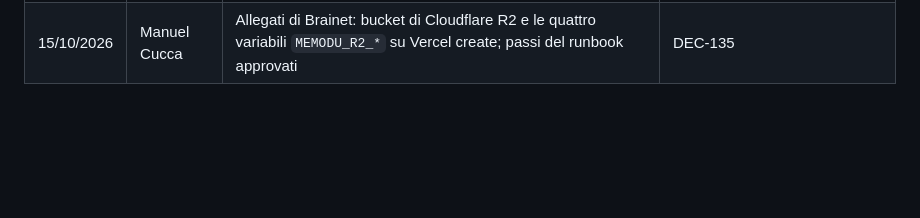
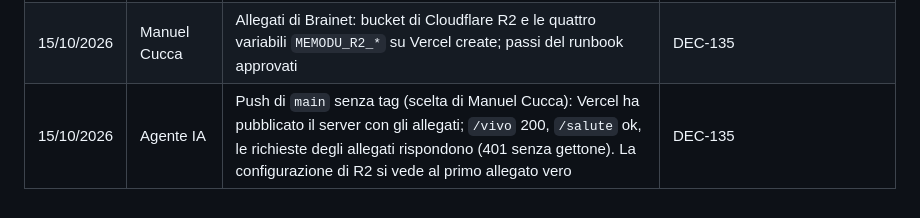
Before and after one commit to Helmutsti/MemoDu, a Markdown page: docs/registri/storico.md, the part around the change. Rendered like a GitHub page; blank space fills up the shorter version.

Commit message:
Server con gli allegati in produzione (push senza tag)
Co-Authored-By: Claude Opus 5.5 <noreply@anthropic.com>

```diff
--- a/docs/registri/storico.md
+++ b/docs/registri/storico.md
@@ -670,3 +670,4 @@
 | 15/10/2026 | Agente IA | RF-18, allegati: il computer che ha caricato un allegato tolto altrove lo cancella anche lui dal server; 1 prova nuova, 166 del nucleo passate; app, server di prova e Vite spenti | DEC-135 |
 | 15/10/2026 | Agente IA | Runbook: passi per il bucket di Cloudflare R2 e le quattro variabili su Vercel (allegati di Brainet), da approvare da Manuel Cucca | DEC-135 |
 | 15/10/2026 | Manuel Cucca | Allegati di Brainet: bucket di Cloudflare R2 e le quattro variabili `MEMODU_R2_*` su Vercel create; passi del runbook approvati | DEC-135 |
+| 15/10/2026 | Agente IA | Push di `main` senza tag (scelta di Manuel Cucca): Vercel ha pubblicato il server con gli allegati; `/vivo` 200, `/salute` ok, le richieste degli allegati rispondono (401 senza gettone). La configurazione di R2 si vede al primo allegato vero | DEC-135 |
```
Also changed, not shown: docs/avanzamento.md (+1 -1 lines).
